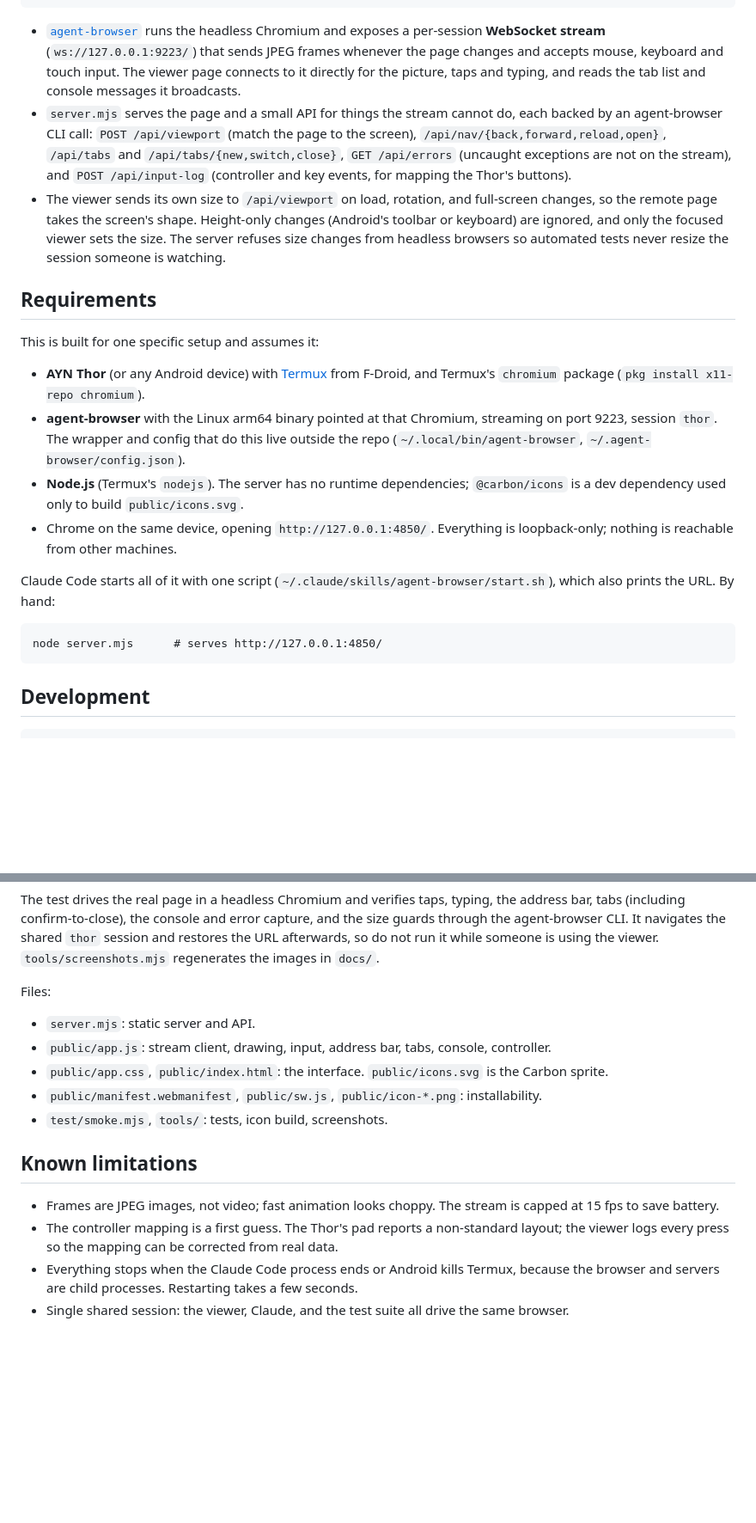
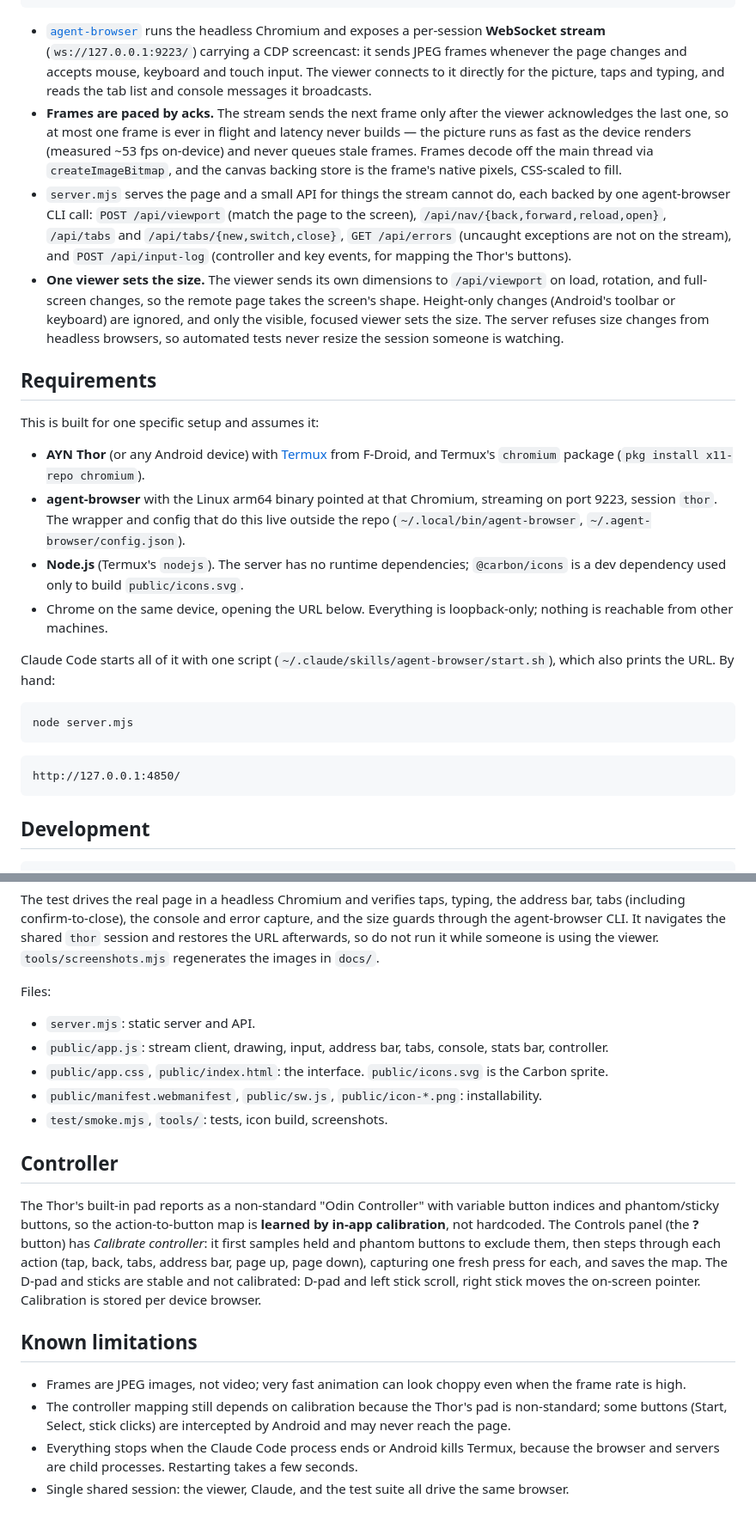
Before and after one commit to MaterDev/thor-viewer, a Markdown page: README.md, 2 parts joined by grey strips. Shown at 86% size. Drawn GitHub-style; blank space fills up the shorter version.

````diff
--- a/README.md
+++ b/README.md
@@ -34,9 +45,10 @@ top screen (Chrome)                     bottom screen (Claude Code)
 └─────────────────────┘                 └────────────────────────┘
 ```
 
-- [`agent-browser`](https://github.com/vercel-labs/agent-browser) runs the headless Chromium and exposes a per-session **WebSocket stream** (`ws://127.0.0.1:9223/`) that sends JPEG frames whenever the page changes and accepts mouse, keyboard and touch input. The viewer page connects to it directly for the picture, taps and typing, and reads the tab list and console messages it broadcasts.
-- `server.mjs` serves the page and a small API for things the stream cannot do, each backed by an agent-browser CLI call: `POST /api/viewport` (match the page to the screen), `/api/nav/{back,forward,reload,open}`, `/api/tabs` and `/api/tabs/{new,switch,close}`, `GET /api/errors` (uncaught exceptions are not on the stream), and `POST /api/input-log` (controller and key events, for mapping the Thor's buttons).
-- The viewer sends its own size to `/api/viewport` on load, rotation, and full-screen changes, so the remote page takes the screen's shape. Height-only changes (Android's toolbar or keyboard) are ignored, and only the focused viewer sets the size. The server refuses size changes from headless browsers so automated tests never resize the session someone is watching.
+- [`agent-browser`](https://github.com/vercel-labs/agent-browser) runs the headless Chromium and exposes a per-session **WebSocket stream** (`ws://127.0.0.1:9223/`) carrying a CDP screencast: it sends JPEG frames whenever the page changes and accepts mouse, keyboard and touch input. The viewer connects to it directly for the picture, taps and typing, and reads the tab list and console messages it broadcasts.
+- **Frames are paced by acks.** The stream sends the next frame only after the viewer acknowledges the last one, so at most one frame is ever in flight and latency never builds — the picture runs as fast as the device renders (measured ~53 fps on-device) and never queues stale frames. Frames decode off the main thread via `createImageBitmap`, and the canvas backing store is the frame's native pixels, CSS-scaled to fill.
+- `server.mjs` serves the page and a small API for things the stream cannot do, each backed by one agent-browser CLI call: `POST /api/viewport` (match the page to the screen), `/api/nav/{back,forward,reload,open}`, `/api/tabs` and `/api/tabs/{new,switch,close}`, `GET /api/errors` (uncaught exceptions are not on the stream), and `POST /api/input-log` (controller and key events, for mapping the Thor's buttons).
+- **One viewer sets the size.** The viewer sends its own dimensions to `/api/viewport` on load, rotation, and full-screen changes, so the remote page takes the screen's shape. Height-only changes (Android's toolbar or keyboard) are ignored, and only the visible, focused viewer sets the size. The server refuses size changes from headless browsers, so automated tests never resize the session someone is watching.
 
 ## Requirements
 
@@ -45,12 +57,16 @@ This is built for one specific setup and assumes it:
 - **AYN Thor** (or any Android device) with [Termux](https://termux.dev/) from F-Droid, and Termux's `chromium` package (`pkg install x11-repo chromium`).
 - **agent-browser** with the Linux arm64 binary pointed at that Chromium, streaming on port 9223, session `thor`. The wrapper and config that do this live outside the repo (`~/.local/bin/agent-browser`, `~/.agent-browser/config.json`).
 - **Node.js** (Termux's `nodejs`). The server has no runtime dependencies; `@carbon/icons` is a dev dependency used only to build `public/icons.svg`.
-- Chrome on the same device, opening `http://127.0.0.1:4850/`. Everything is loopback-only; nothing is reachable from other machines.
+- Chrome on the same device, opening the URL below. Everything is loopback-only; nothing is reachable from other machines.
 
 Claude Code starts all of it with one script (`~/.claude/skills/agent-browser/start.sh`), which also prints the URL. By hand:
 
 ```
-node server.mjs      # serves http://127.0.0.1:4850/
+node server.mjs
+```
+
+```
+http://127.0.0.1:4850/
 ```
 
 ## Development
@@ -65,14 +81,18 @@ The test drives the real page in a headless Chromium and verifies taps, typing,
 Files:
 
 - `server.mjs`: static server and API.
-- `public/app.js`: stream client, drawing, input, address bar, tabs, console, controller.
+- `public/app.js`: stream client, drawing, input, address bar, tabs, console, stats bar, controller.
 - `public/app.css`, `public/index.html`: the interface. `public/icons.svg` is the Carbon sprite.
 - `public/manifest.webmanifest`, `public/sw.js`, `public/icon-*.png`: installability.
 - `test/smoke.mjs`, `tools/`: tests, icon build, screenshots.
 
+## Controller
+
+The Thor's built-in pad reports as a non-standard "Odin Controller" with variable button indices and phantom/sticky buttons, so the action-to-button map is **learned by in-app calibration**, not hardcoded. The Controls panel (the **?** button) has *Calibrate controller*: it first samples held and phantom buttons to exclude them, then steps through each action (tap, back, tabs, address bar, page up, page down), capturing one fresh press for each, and saves the map. The D-pad and sticks are stable and not calibrated: D-pad and left stick scroll, right stick moves the on-screen pointer. Calibration is stored per device browser.
+
 ## Known limitations
 
-- Frames are JPEG images, not video; fast animation looks choppy. The stream is capped at 15 fps to save battery.
-- The controller mapping is a first guess. The Thor's pad reports a non-standard layout; the viewer logs every press so the mapping can be corrected from real data.
+- Frames are JPEG images, not video; very fast animation can look choppy even when the frame rate is high.
+- The controller mapping still depends on calibration because the Thor's pad is non-standard; some buttons (Start, Select, stick clicks) are intercepted by Android and may never reach the page.
 - Everything stops when the Claude Code process ends or Android kills Termux, because the browser and servers are child processes. Restarting takes a few seconds.
 - Single shared session: the viewer, Claude, and the test suite all drive the same browser.
````
Also changed, not shown: other parts of README.md (+18 -5 lines), CLAUDE.md (+2 -2 lines), docs/address.png, docs/console.png, docs/tabs.png, docs/viewer.png, 1 other file.
